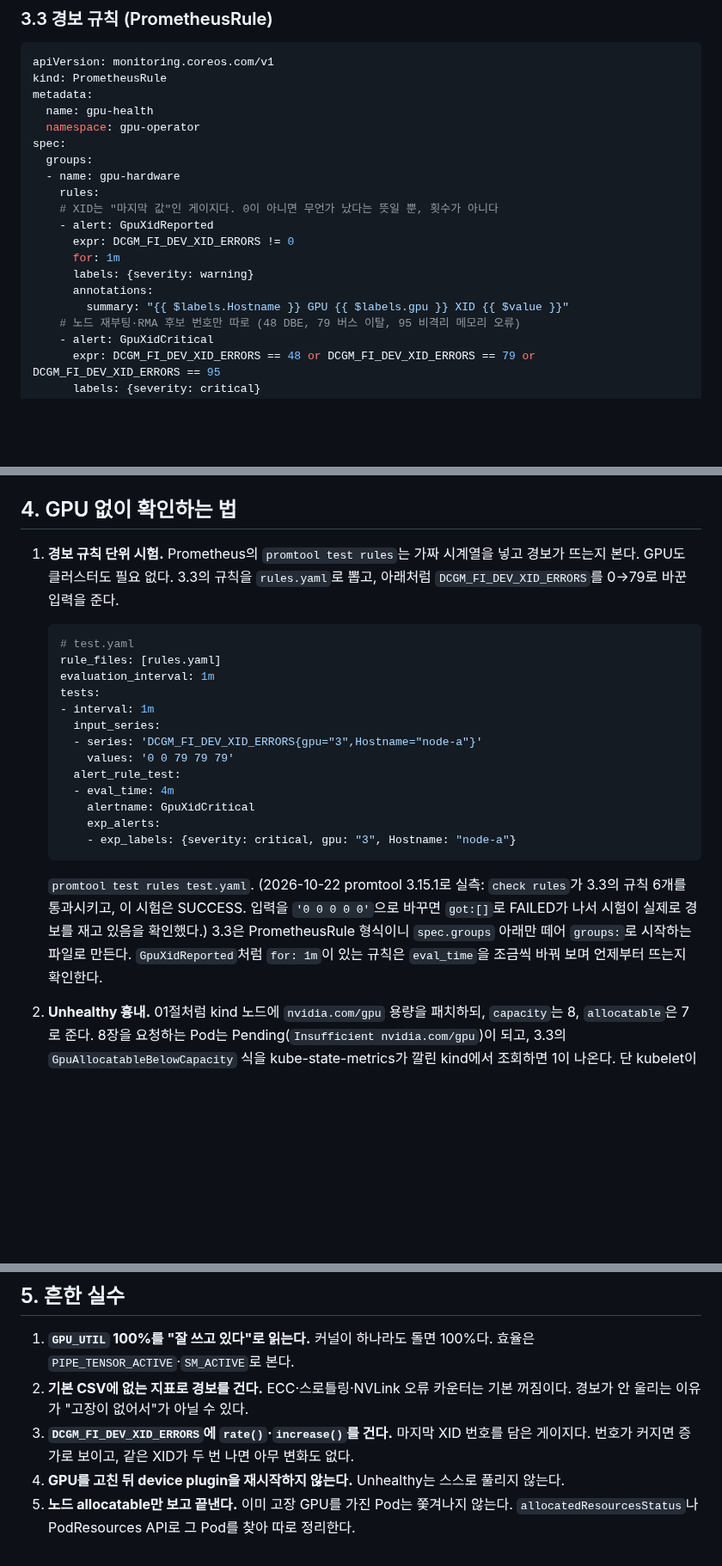
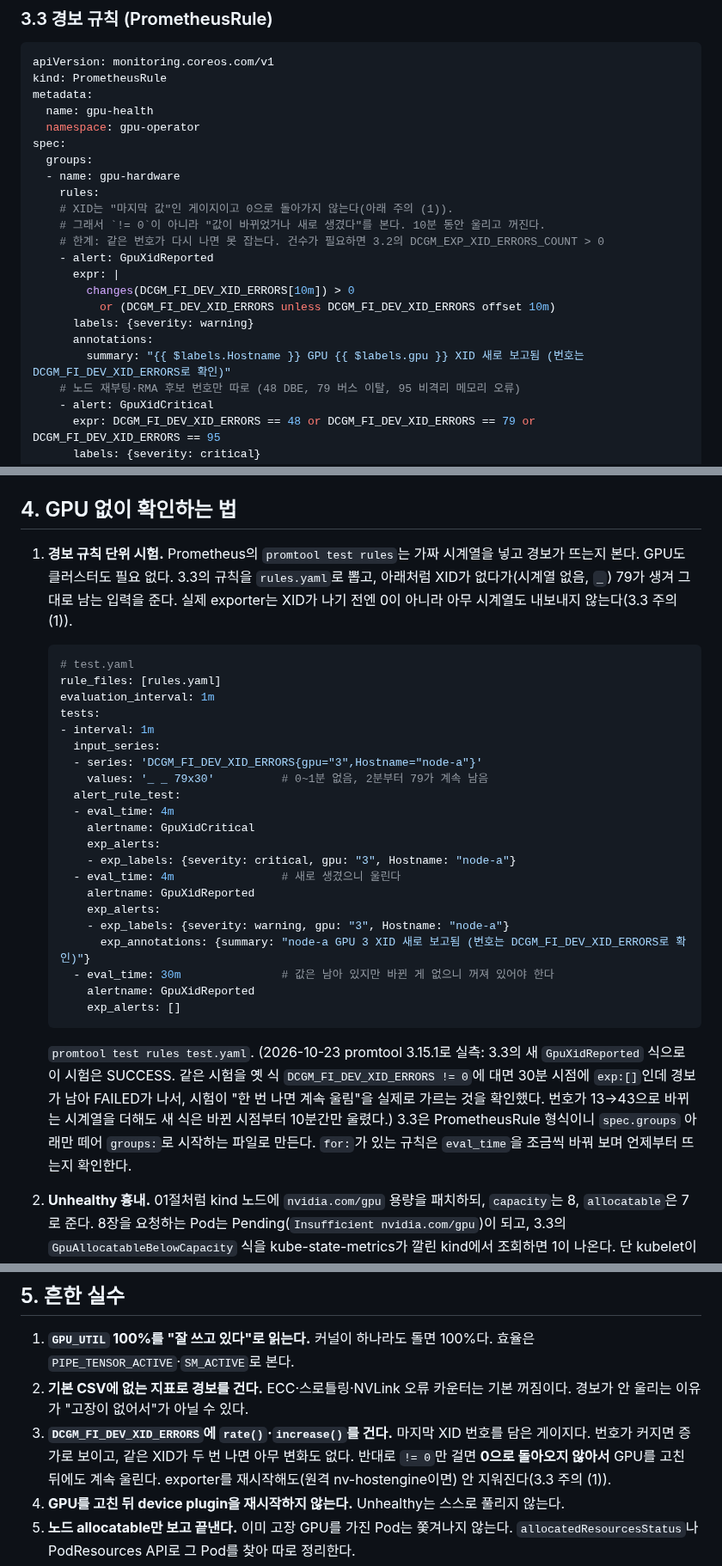
Before and after one commit to kjin17/k8s_study, a Markdown page: gpu/12-observability-troubleshooting.md, 3 parts joined by grey strips. Shown at 86% size. Rendered like a GitHub page; blank space fills up the shorter version.

Commit message:
study: k8s GPU 12절 XID 게이지 리셋 규칙 보정 (spare) (#17)

````diff
--- a/gpu/12-observability-troubleshooting.md
+++ b/gpu/12-observability-troubleshooting.md
@@ -205,13 +205,16 @@ spec:
   groups:
   - name: gpu-hardware
     rules:
-    # XID는 "마지막 값"인 게이지다. 0이 아니면 무언가 났다는 뜻일 뿐, 횟수가 아니다
+    # XID는 "마지막 값"인 게이지이고 0으로 돌아가지 않는다(아래 주의 (1)).
+    # 그래서 `!= 0`이 아니라 "값이 바뀌었거나 새로 생겼다"를 본다. 10분 동안 울리고 꺼진다.
+    # 한계: 같은 번호가 다시 나면 못 잡는다. 건수가 필요하면 3.2의 DCGM_EXP_XID_ERRORS_COUNT > 0
     - alert: GpuXidReported
-      expr: DCGM_FI_DEV_XID_ERRORS != 0
-      for: 1m
+      expr: |
+        changes(DCGM_FI_DEV_XID_ERRORS[10m]) > 0
+          or (DCGM_FI_DEV_XID_ERRORS unless DCGM_FI_DEV_XID_ERRORS offset 10m)
       labels: {severity: warning}
       annotations:
-        summary: "{{ $labels.Hostname }} GPU {{ $labels.gpu }} XID {{ $value }}"
+        summary: "{{ $labels.Hostname }} GPU {{ $labels.gpu }} XID 새로 보고됨 (번호는 DCGM_FI_DEV_XID_ERRORS로 확인)"
     # 노드 재부팅·RMA 후보 번호만 따로 (48 DBE, 79 버스 이탈, 95 비격리 메모리 오류)
     - alert: GpuXidCritical
       expr: DCGM_FI_DEV_XID_ERRORS == 48 or DCGM_FI_DEV_XID_ERRORS == 79 or DCGM_FI_DEV_XID_ERRORS == 95
@@ -294,7 +309,7 @@ volumes:
 
 ## 4. GPU 없이 확인하는 법
 
-1. **경보 규칙 단위 시험.** Prometheus의 `promtool test rules`는 가짜 시계열을 넣고 경보가 뜨는지 본다. GPU도 클러스터도 필요 없다. 3.3의 규칙을 `rules.yaml`로 뽑고, 아래처럼 `DCGM_FI_DEV_XID_ERRORS`를 0→79로 바꾼 입력을 준다.
+1. **경보 규칙 단위 시험.** Prometheus의 `promtool test rules`는 가짜 시계열을 넣고 경보가 뜨는지 본다. GPU도 클러스터도 필요 없다. 3.3의 규칙을 `rules.yaml`로 뽑고, 아래처럼 XID가 없다가(시계열 없음, `_`) 79가 생겨 그대로 남는 입력을 준다. 실제 exporter는 XID가 나기 전엔 0이 아니라 아무 시계열도 내보내지 않는다(3.3 주의 (1)).
 
    ```yaml
    # test.yaml
@@ -304,15 +319,23 @@ volumes:
    - interval: 1m
      input_series:
      - series: 'DCGM_FI_DEV_XID_ERRORS{gpu="3",Hostname="node-a"}'
-       values: '0 0 79 79 79'
+       values: '_ _ 79x30'          # 0~1분 없음, 2분부터 79가 계속 남음
      alert_rule_test:
      - eval_time: 4m
        alertname: GpuXidCritical
        exp_alerts:
        - exp_labels: {severity: critical, gpu: "3", Hostname: "node-a"}
+     - eval_time: 4m                # 새로 생겼으니 울린다
+       alertname: GpuXidReported
+       exp_alerts:
+       - exp_labels: {severity: warning, gpu: "3", Hostname: "node-a"}
+         exp_annotations: {summary: "node-a GPU 3 XID 새로 보고됨 (번호는 DCGM_FI_DEV_XID_ERRORS로 확인)"}
+     - eval_time: 30m               # 값은 남아 있지만 바뀐 게 없으니 꺼져 있어야 한다
+       alertname: GpuXidReported
+       exp_alerts: []
    ```
 
-   `promtool test rules test.yaml`. (2026-10-22 promtool 3.15.1로 실측: `check rules`가 3.3의 규칙 6개를 통과시키고, 이 시험은 SUCCESS. 입력을 `'0 0 0 0 0'`으로 바꾸면 `got:[]`로 FAILED가 나서 시험이 실제로 경보를 재고 있음을 확인했다.) 3.3은 PrometheusRule 형식이니 `spec.groups` 아래만 떼어 `groups:`로 시작하는 파일로 만든다. `GpuXidReported`처럼 `for: 1m`이 있는 규칙은 `eval_time`을 조금씩 바꿔 보며 언제부터 뜨는지 확인한다.
+   `promtool test rules test.yaml`. (2026-10-23 promtool 3.15.1로 실측: 3.3의 새 `GpuXidReported` 식으로 이 시험은 SUCCESS. 같은 시험을 옛 식 `DCGM_FI_DEV_XID_ERRORS != 0`에 대면 30분 시점에 `exp:[]`인데 경보가 남아 FAILED가 나서, 시험이 "한 번 나면 계속 울림"을 실제로 가르는 것을 확인했다. 번호가 13→43으로 바뀌는 시계열을 더해도 새 식은 바뀐 시점부터 10분간만 울렸다.) 3.3은 PrometheusRule 형식이니 `spec.groups` 아래만 떼어 `groups:`로 시작하는 파일로 만든다. `for:`가 있는 규칙은 `eval_time`을 조금씩 바꿔 보며 언제부터 뜨는지 확인한다.
 2. **Unhealthy 흉내.** 01절처럼 kind 노드에 `nvidia.com/gpu` 용량을 패치하되, `capacity`는 8, `allocatable`은 7로 준다. 8장을 요청하는 Pod는 Pending(`Insufficient nvidia.com/gpu`)이 되고, 3.3의 `GpuAllocatableBelowCapacity` 식을 kube-state-metrics가 깔린 kind에서 조회하면 1이 나온다. 단 kubelet이 노드 상태를 다시 보고하면 패치가 덮일 수 있다(01절의 주의와 같다).
 3. **NCCL 없이 hang·타임아웃 보기.** CPU용 `gloo` 백엔드로 06절의 2-Pod torchrun Job을 띄우고, 한 Pod에서 `kill -STOP <python PID>`로 rank 하나를 얼린다. 다른 rank가 집합 연산에서 기다리다 타임아웃으로 죽는지, 그 뒤 Job·JobSet 재시작이 어떻게 도는지 본다. `init_process_group(timeout=timedelta(seconds=60))`처럼 타임아웃을 줄이면 빨리 볼 수 있다. Flight Recorder는 NCCL 프로세스 그룹 기능이라 gloo에서는 덤프가 나오지 않을 수 있다(이 절에서 실측하지 않았다).
 4. **dry-run.** 3.2의 ConfigMap과 3.3의 PrometheusRule은 해당 CRD가 깔린 클러스터에서 `kubectl apply --dry-run=server -f`로 필드 오타를 잡는다. PrometheusRule CRD만 필요하면 prometheus-operator의 CRD만 설치한다.
@@ -321,7 +344,7 @@ volumes:
 
 1. **`GPU_UTIL` 100%를 "잘 쓰고 있다"로 읽는다.** 커널이 하나라도 돌면 100%다. 효율은 `PIPE_TENSOR_ACTIVE`·`SM_ACTIVE`로 본다.
 2. **기본 CSV에 없는 지표로 경보를 건다.** ECC·스로틀링·NVLink 오류 카운터는 기본 꺼짐이다. 경보가 안 울리는 이유가 "고장이 없어서"가 아닐 수 있다.
-3. **`DCGM_FI_DEV_XID_ERRORS`에 `rate()`·`increase()`를 건다.** 마지막 XID 번호를 담은 게이지다. 번호가 커지면 증가로 보이고, 같은 XID가 두 번 나면 아무 변화도 없다.
+3. **`DCGM_FI_DEV_XID_ERRORS`에 `rate()`·`increase()`를 건다.** 마지막 XID 번호를 담은 게이지다. 번호가 커지면 증가로 보이고, 같은 XID가 두 번 나면 아무 변화도 없다. 반대로 `!= 0`만 걸면 **0으로 돌아오지 않아서** GPU를 고친 뒤에도 계속 울린다. exporter를 재시작해도(원격 nv-hostengine이면) 안 지워진다(3.3 주의 (1)).
 4. **GPU를 고친 뒤 device plugin을 재시작하지 않는다.** Unhealthy는 스스로 풀리지 않는다.
 5. **노드 allocatable만 보고 끝낸다.** 이미 고장 GPU를 가진 Pod는 쫓겨나지 않는다. `allocatedResourcesStatus`나 PodResources API로 그 Pod를 찾아 따로 정리한다.
 6. **`DP_DISABLE_HEALTHCHECKS=all`로 "자꾸 GPU가 빠지는 문제"를 끈다.** 증상만 감춘다. 고장 장치에 새 Pod가 계속 배치된다. 특정 XID가 오탐이면 그 번호만 제외하고 이유를 적어 둔다.
````
Also changed, not shown: other parts of gpu/12-observability-troubleshooting.md (+13 -1 lines).
